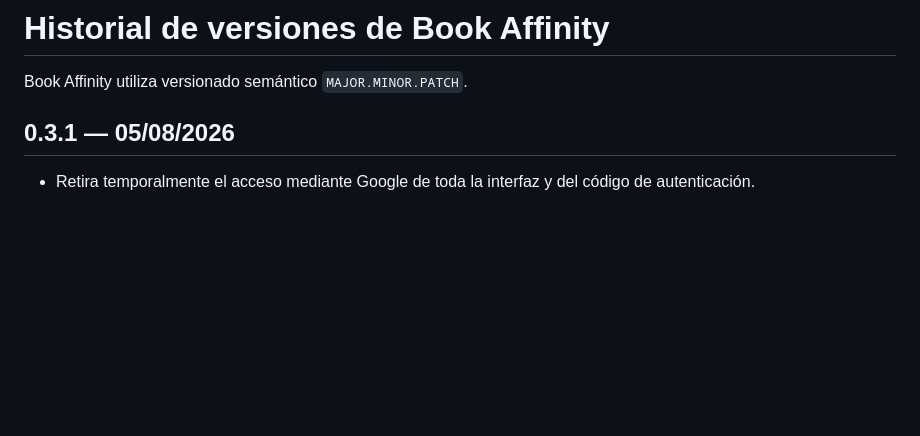
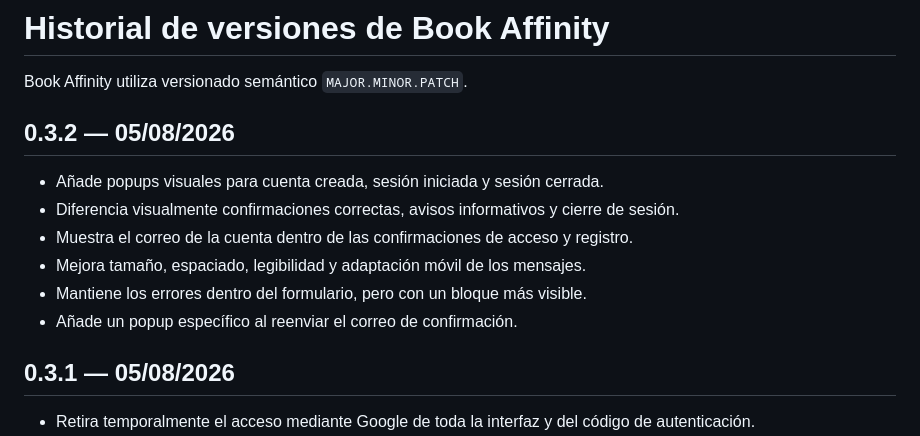
Before and after one commit to javidei/book-affinity, a Markdown page: CHANGELOG.md, the part around the change. Drawn GitHub-style; blank space fills up the shorter version.

Commit message:
Documenta Book Affinity 0.3.2

```diff
--- a/CHANGELOG.md
+++ b/CHANGELOG.md
@@ -1,6 +1,15 @@
 # Historial de versiones de Book Affinity
 
 Book Affinity utiliza versionado semántico `MAJOR.MINOR.PATCH`.
+
+## 0.3.2 — 05/08/2026
+
+- Añade popups visuales para cuenta creada, sesión iniciada y sesión cerrada.
+- Diferencia visualmente confirmaciones correctas, avisos informativos y cierre de sesión.
+- Muestra el correo de la cuenta dentro de las confirmaciones de acceso y registro.
+- Mejora tamaño, espaciado, legibilidad y adaptación móvil de los mensajes.
+- Mantiene los errores dentro del formulario, pero con un bloque más visible.
+- Añade un popup específico al reenviar el correo de confirmación.
 
 ## 0.3.1 — 05/08/2026
 
```
